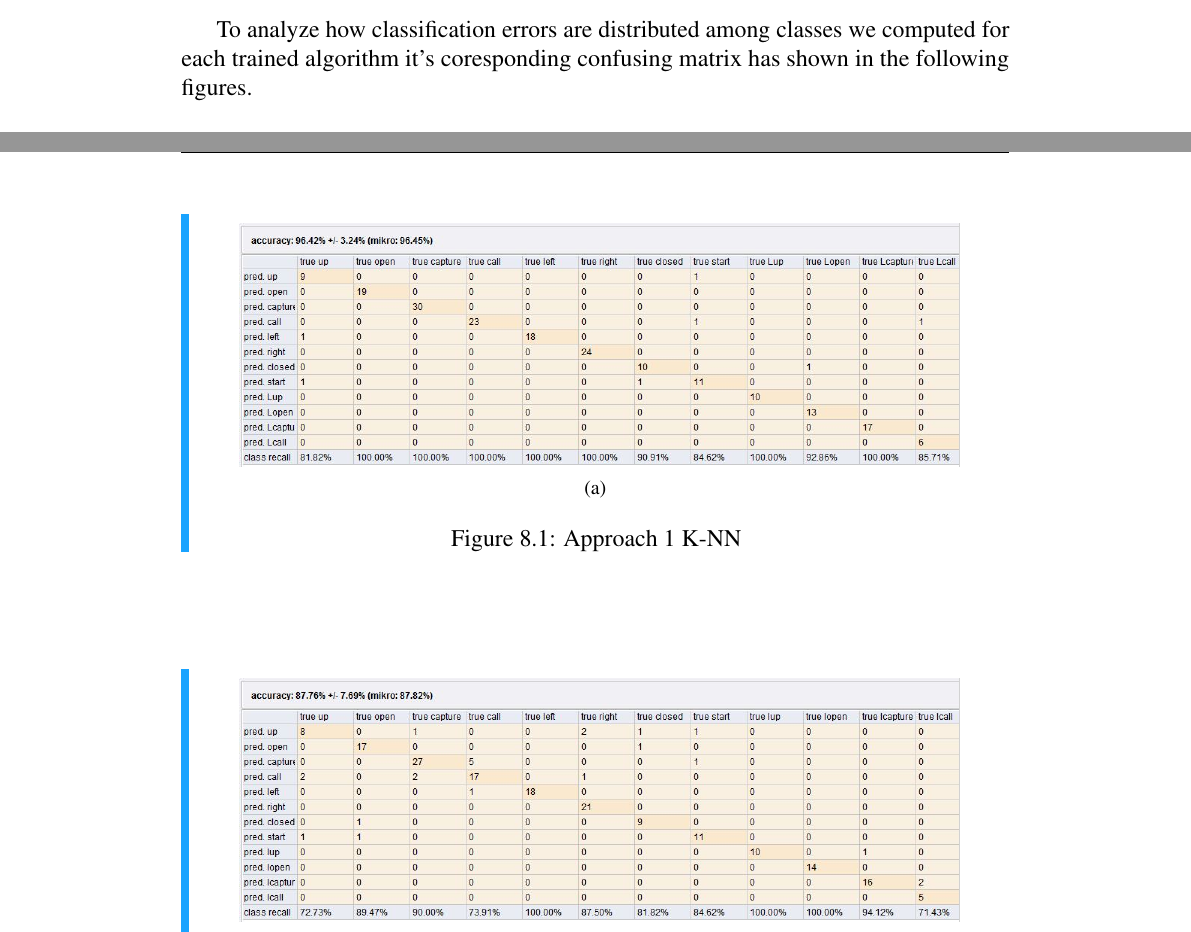
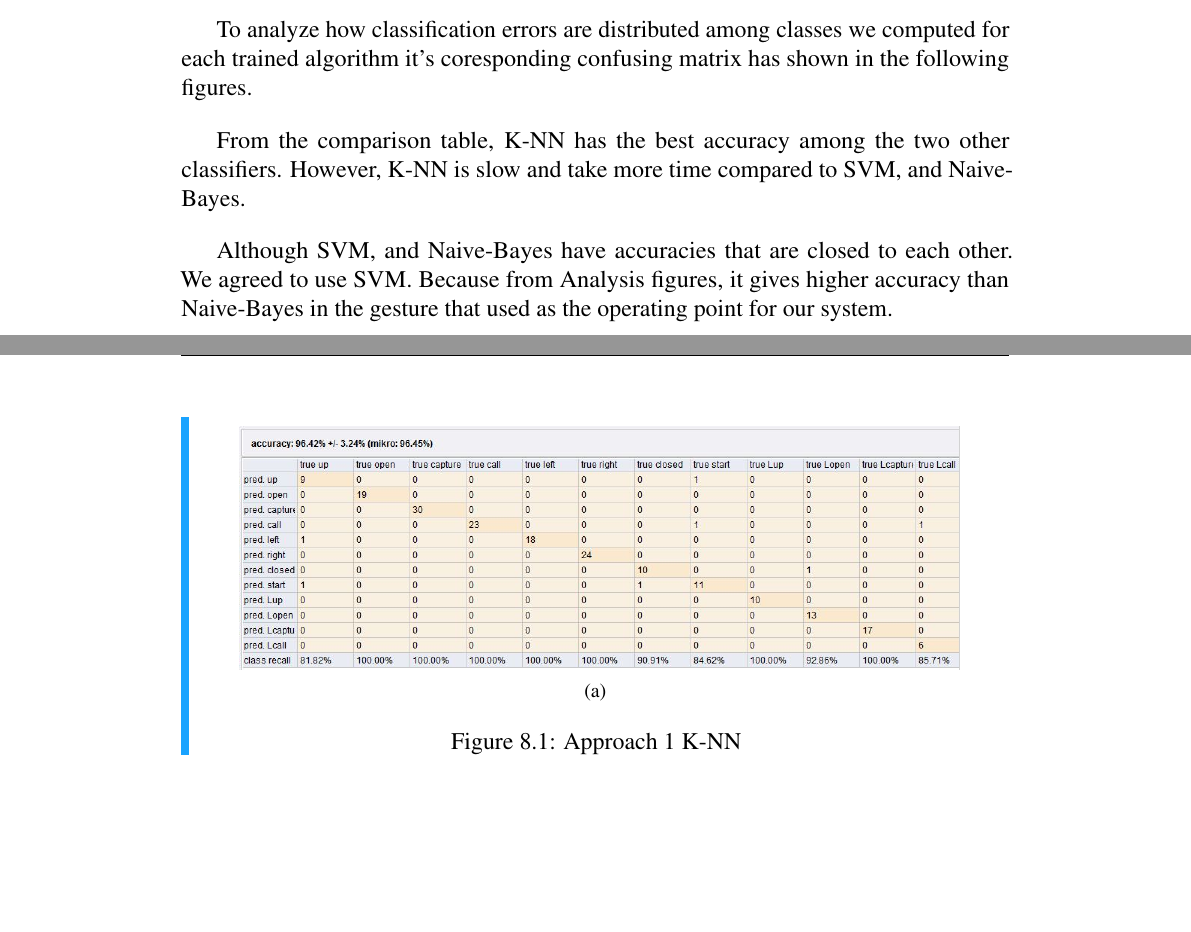
Before and after one commit to ashroof7/GRET-book, a LaTeX thesis (main.tex, which reads tex/ch8_gesture_results.tex): two parts of pages 79 and 80 of 88, joined at a grey line, cut so that both start at the same text, the shorter picture padded with empty space. Compiled offline with pdfLaTeX.

Commit message:
add analysis

```diff
--- a/tex/ch8_gesture_results.tex
+++ b/tex/ch8_gesture_results.tex
@@ -144,3 +144,9 @@ To analyze how classification errors are distributed among classes we computed f
 \end{dBox}
 \end{figure*}
 % end of bayes
+
+From the comparison table, K-NN has the best accuracy among the two other classifiers. However, K-NN is slow and take more time compared to SVM, and Naive-Bayes.
+\bigskip
+
+Although SVM, and Naive-Bayes have accuracies that are closed to each other. We agreed to use SVM. Because from Analysis figures, it gives higher accuracy than Naive-Bayes in the gesture that used as the operating point for our system.
+\bigskip
```
